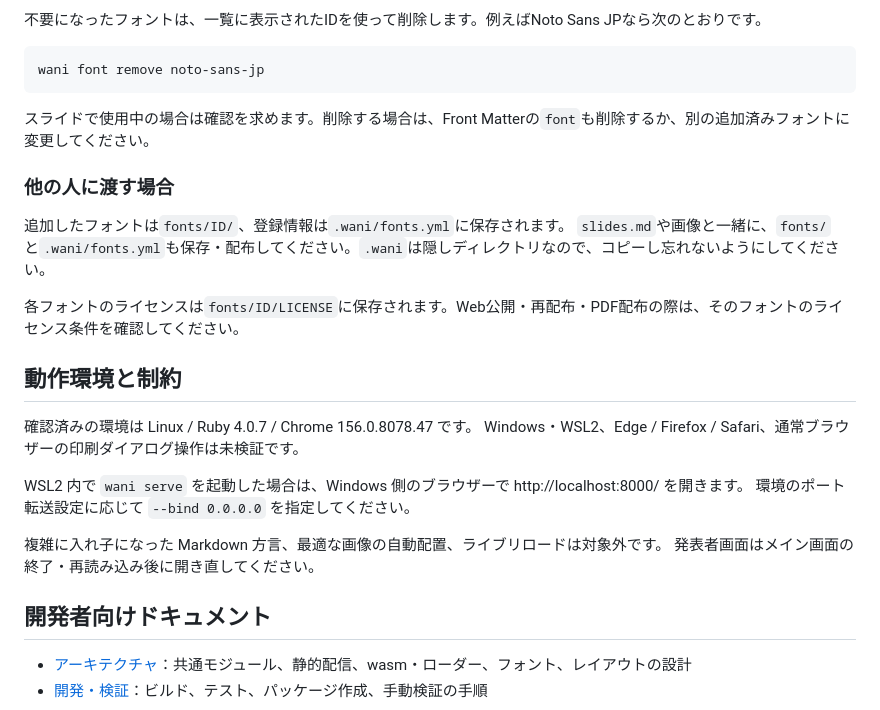
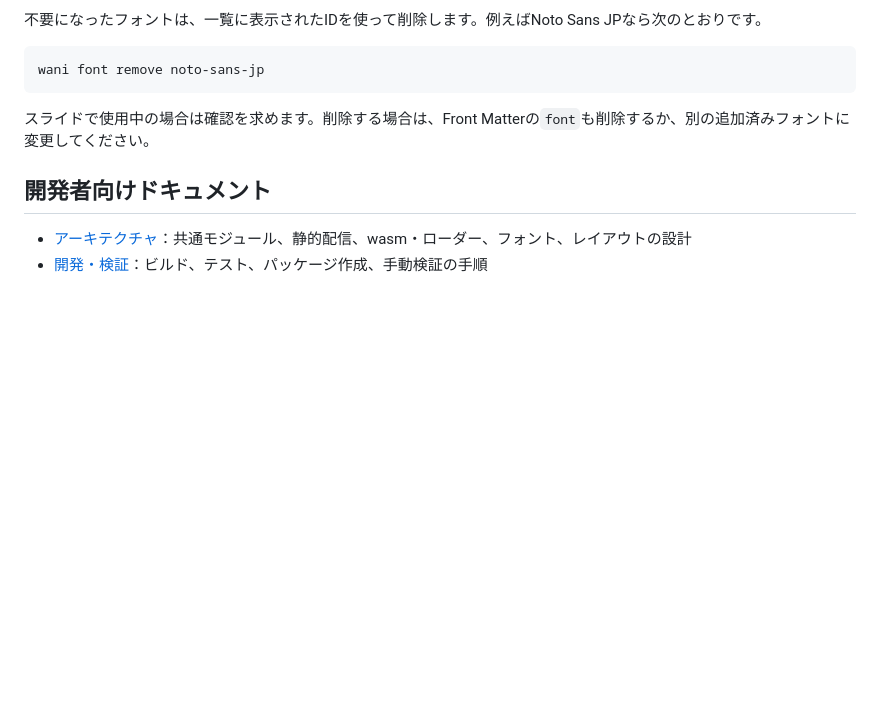
Before and after one commit to ledsun/wani, a Markdown page: README.md, the part around one of its changes. GitHub-like rendering; blank space fills up the shorter version.

```diff
--- a/README.md
+++ b/README.md
@@ -301,24 +289,6 @@ wani font remove noto-sans-jp
 
 スライドで使用中の場合は確認を求めます。削除する場合は、Front Matterの`font`も削除するか、別の追加済みフォントに変更してください。
 
-### 他の人に渡す場合
-
-追加したフォントは`fonts/ID/`、登録情報は`.wani/fonts.yml`に保存されます。
-`slides.md`や画像と一緒に、`fonts/`と`.wani/fonts.yml`も保存・配布してください。`.wani`は隠しディレクトリなので、コピーし忘れないようにしてください。
-
-各フォントのライセンスは`fonts/ID/LICENSE`に保存されます。Web公開・再配布・PDF配布の際は、そのフォントのライセンス条件を確認してください。
-
-## 動作環境と制約
-
-確認済みの環境は Linux / Ruby 4.0.7 / Chrome 156.0.8078.47 です。
-Windows・WSL2、Edge / Firefox / Safari、通常ブラウザーの印刷ダイアログ操作は未検証です。
-
-WSL2 内で `wani serve` を起動した場合は、Windows 側のブラウザーで http://localhost:8000/ を開きます。
-環境のポート転送設定に応じて `--bind 0.0.0.0` を指定してください。
-
-複雑に入れ子になった Markdown 方言、最適な画像の自動配置、ライブリロードは対象外です。
-発表者画面はメイン画面の終了・再読み込み後に開き直してください。
-
 ## 開発者向けドキュメント
 
 - [アーキテクチャ](docs/architecture.md)：共通モジュール、静的配信、wasm・ローダー、フォント、レイアウトの設計
```
Also changed, not shown: other parts of README.md (+24 -36 lines).
